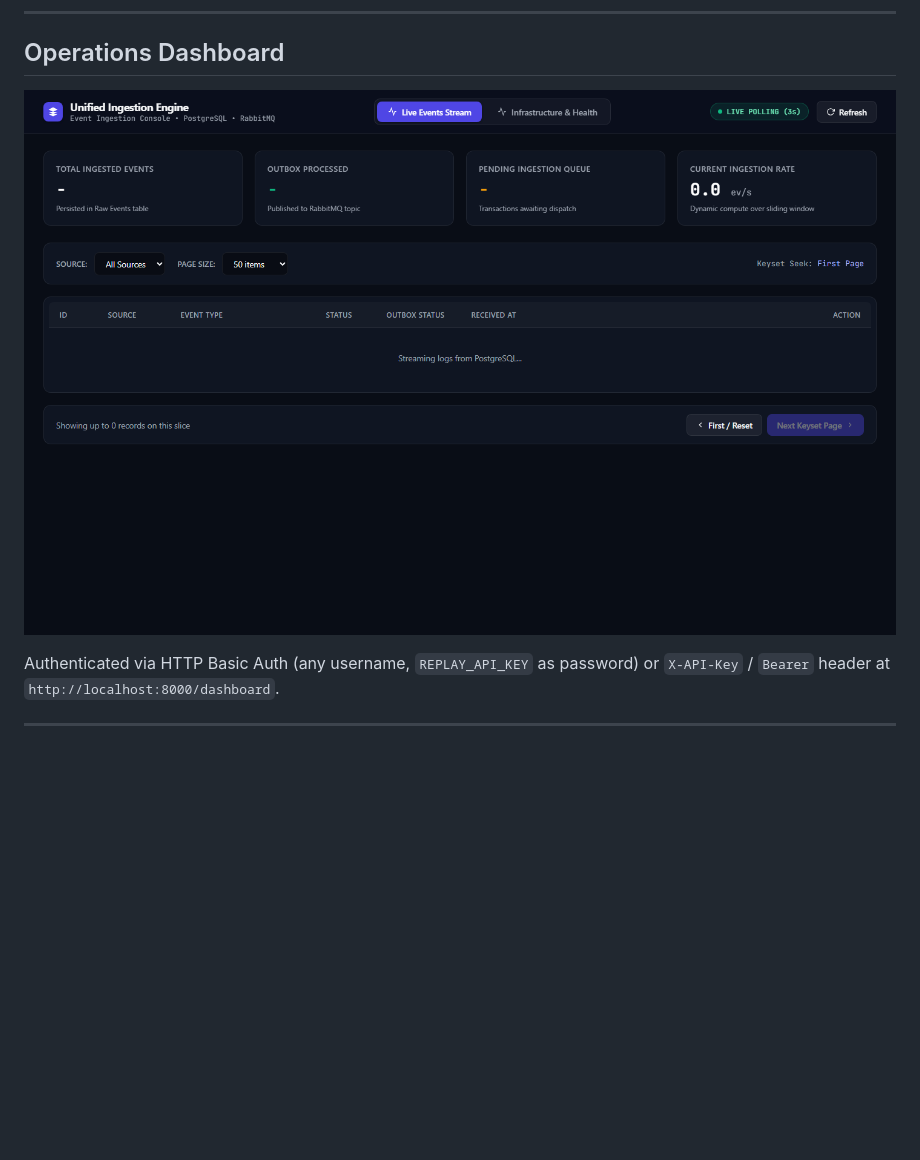
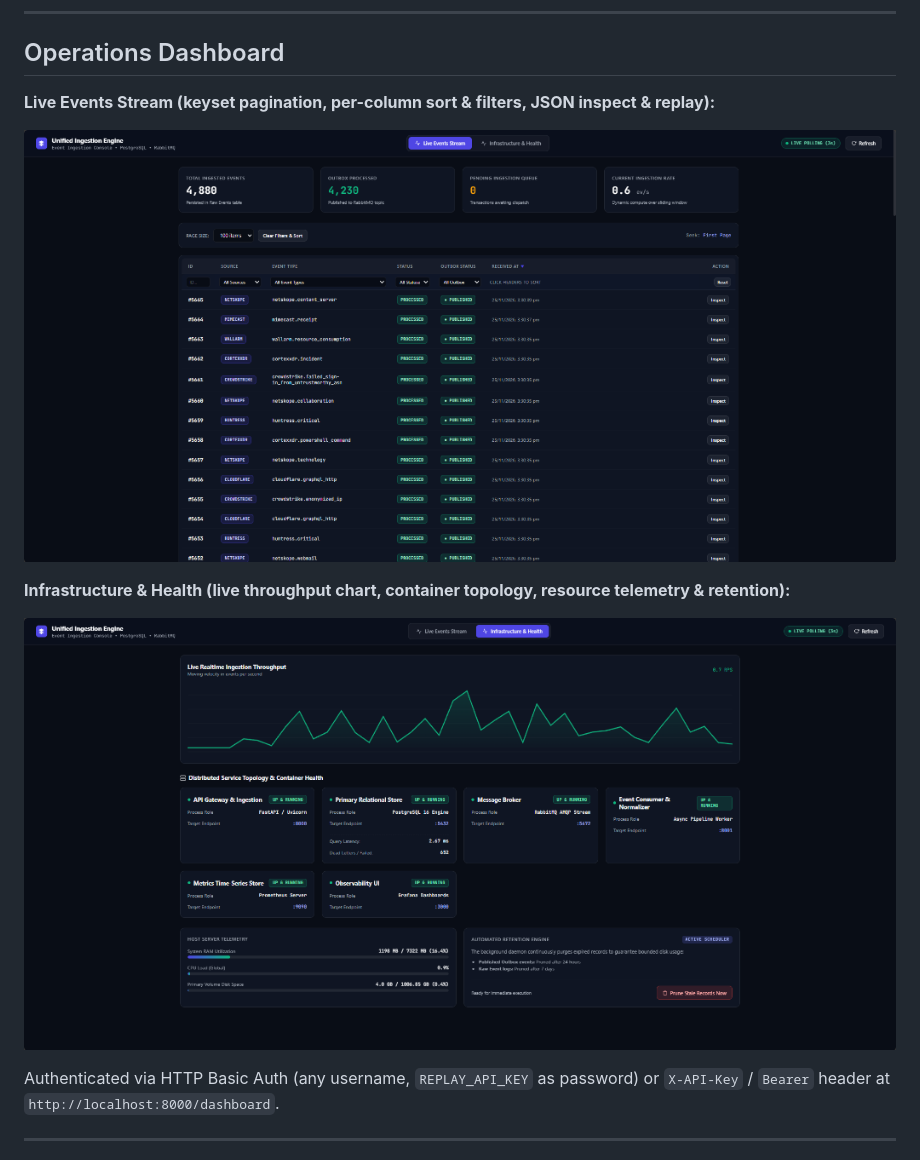
Before and after one commit to Amey-Kulkarni1/ingestly, a Markdown page: README.md, the part around the change. Drawn GitHub-style; pictures changed too: docs/dashboard-health.png (added), docs/dashboard.png; blank space fills up the shorter version.

Commit message:
feat: add UI column sort/filter, fix First/Reset, and update dashboard screenshots

```diff
--- a/README.md
+++ b/README.md
@@ -45,7 +45,13 @@ Ingestly acknowledges incoming webhooks with low latency (`~60 ms` p50 unloaded,
 
 ## Operations Dashboard
 
-![Ingestly Operations Console](docs/dashboard.png)
+**Live Events Stream (keyset pagination, per-column sort & filters, JSON inspect & replay):**
+
+![Ingestly Live Events Stream](docs/dashboard.png)
+
+**Infrastructure & Health (live throughput chart, container topology, resource telemetry & retention):**
+
+![Ingestly Infrastructure & Health](docs/dashboard-health.png)
 
 Authenticated via HTTP Basic Auth (any username, `REPLAY_API_KEY` as password) or `X-API-Key` / `Bearer` header at `http://localhost:8000/dashboard`.
 
```
Also changed, not shown: 3 other files.
